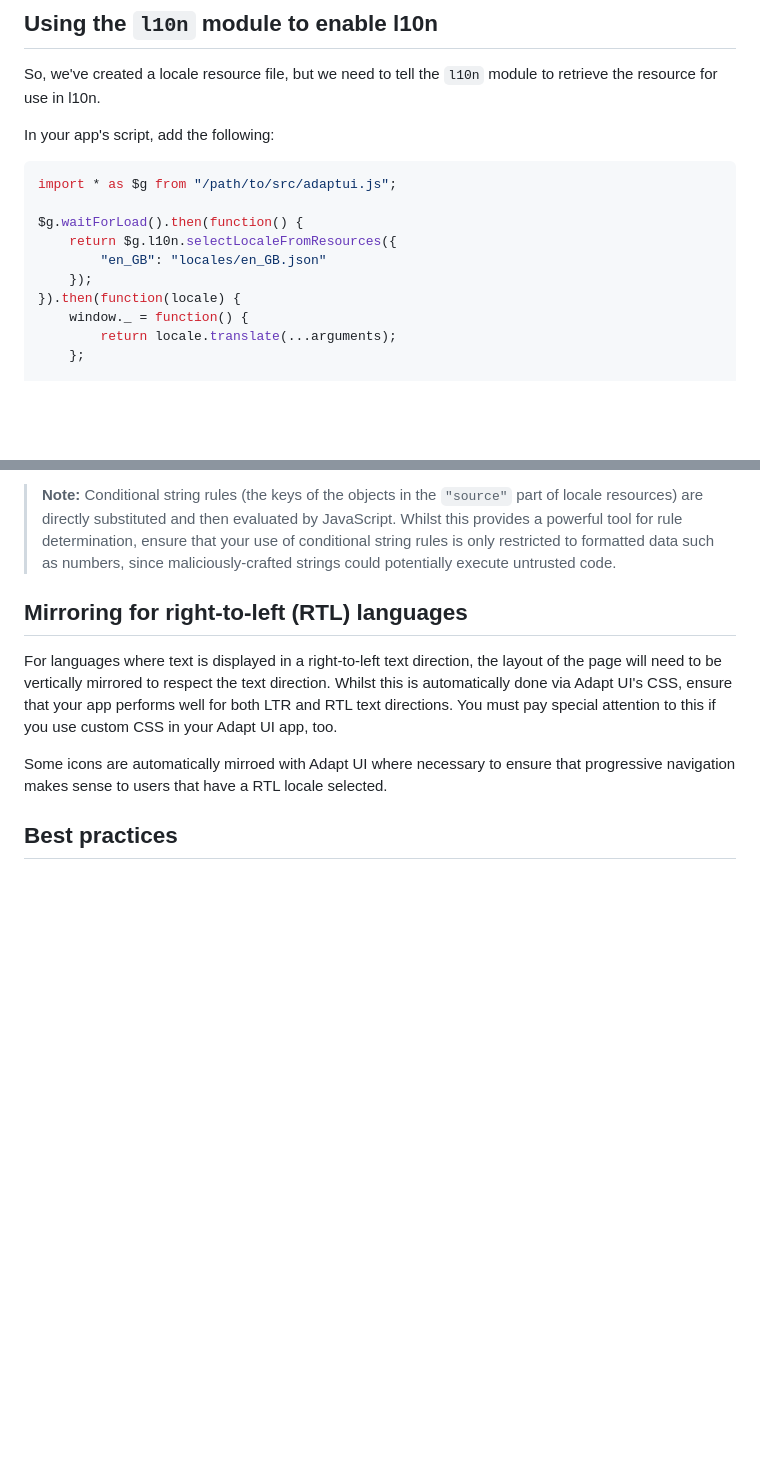
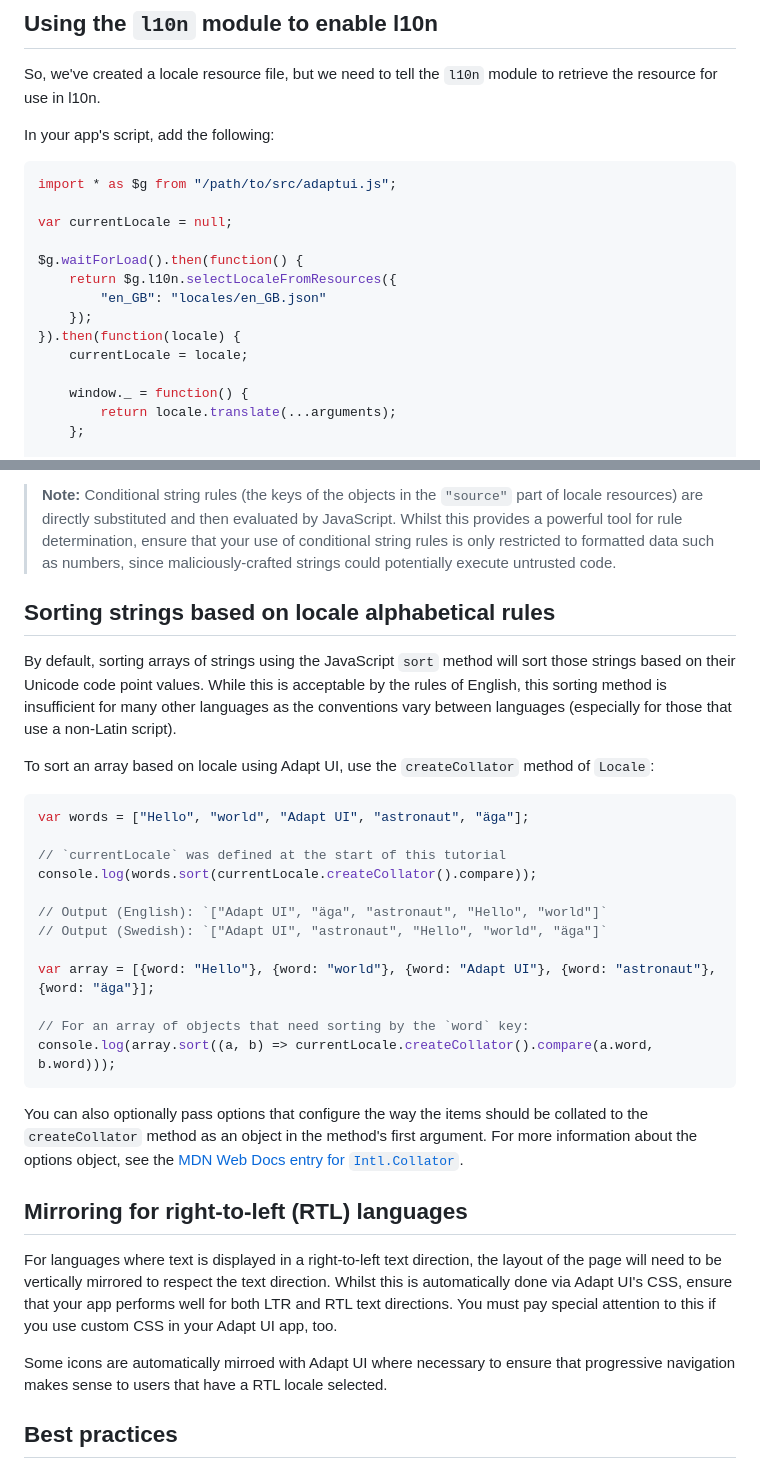
Before and after one commit to LiveGTech/Adapt-UI, a Markdown page: docs/en/localising-apps.md, 2 parts joined by grey strips. GitHub-like rendering; blank space fills up the shorter version.

Commit message:
Add info about using the l10n collator to docs

````diff
--- a/docs/en/localising-apps.md
+++ b/docs/en/localising-apps.md
@@ -38,11 +38,15 @@ In your app's script, add the following:
 ```javascript
 import * as $g from "/path/to/src/adaptui.js";
 
+var currentLocale = null;
+
 $g.waitForLoad().then(function() {
     return $g.l10n.selectLocaleFromResources({
         "en_GB": "locales/en_GB.json"
     });
 }).then(function(locale) {
+    currentLocale = locale;
+
     window._ = function() {
         return locale.translate(...arguments);
     };
@@ -192,7 +196,27 @@ This can then be customised for different locales which have different requireme
 
 > **Note:** Conditional string rules (the keys of the objects in the `"source"` part of locale resources) are directly substituted and then evaluated by JavaScript. Whilst this provides a powerful tool for rule determination, ensure that your use of conditional string rules is only restricted to formatted data such as numbers, since maliciously-crafted strings could potentially execute untrusted code.
 
-<!-- TODO: Discuss usage of collation for sorting textual data based on locale preferences -->
+## Sorting strings based on locale alphabetical rules
+By default, sorting arrays of strings using the JavaScript `sort` method will sort those strings based on their Unicode code point values. While this is acceptable by the rules of English, this sorting method is insufficient for many other languages as the conventions vary between languages (especially for those that use a non-Latin script).
+
+To sort an array based on locale using Adapt UI, use the `createCollator` method of `Locale`:
+
+```javascript
+var words = ["Hello", "world", "Adapt UI", "astronaut", "äga"];
+
+// `currentLocale` was defined at the start of this tutorial
+console.log(words.sort(currentLocale.createCollator().compare));
+
+// Output (English): `["Adapt UI", "äga", "astronaut", "Hello", "world"]`
+// Output (Swedish): `["Adapt UI", "astronaut", "Hello", "world", "äga"]`
+
+var array = [{word: "Hello"}, {word: "world"}, {word: "Adapt UI"}, {word: "astronaut"}, {word: "äga"}];
+
+// For an array of objects that need sorting by the `word` key:
+console.log(array.sort((a, b) => currentLocale.createCollator().compare(a.word, b.word)));
+```
+
+You can also optionally pass options that configure the way the items should be collated to the `createCollator` method as an object in the method's first argument. For more information about the options object, see the [MDN Web Docs entry for `Intl.Collator`](https://developer.mozilla.org/en-US/docs/Web/JavaScript/Reference/Global_Objects/Intl/Collator/Collator#options).
 
 ## Mirroring for right-to-left (RTL) languages
 For languages where text is displayed in a right-to-left text direction, the layout of the page will need to be vertically mirrored to respect the text direction. Whilst this is automatically done via Adapt UI's CSS, ensure that your app performs well for both LTR and RTL text directions. You must pay special attention to this if you use custom CSS in your Adapt UI app, too.
````
Also changed, not shown: other parts of docs/en/localising-apps.md (+1 -1 lines).
